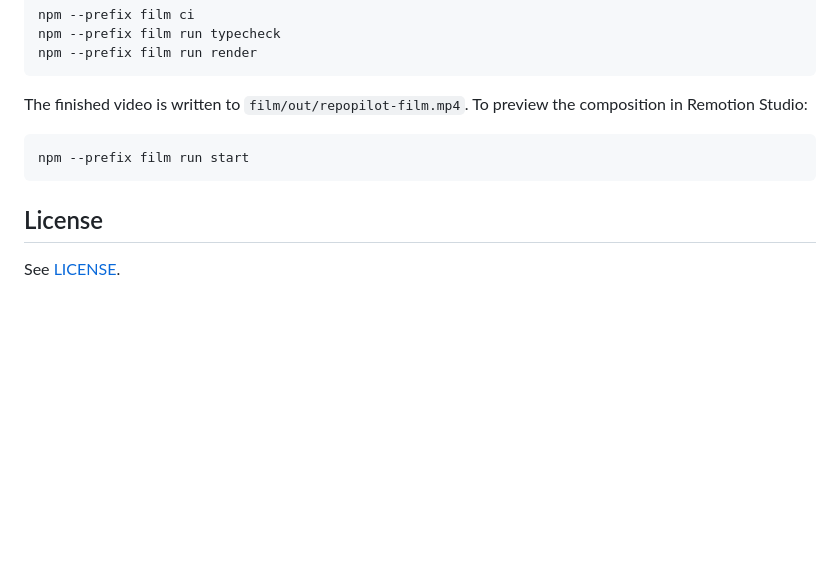
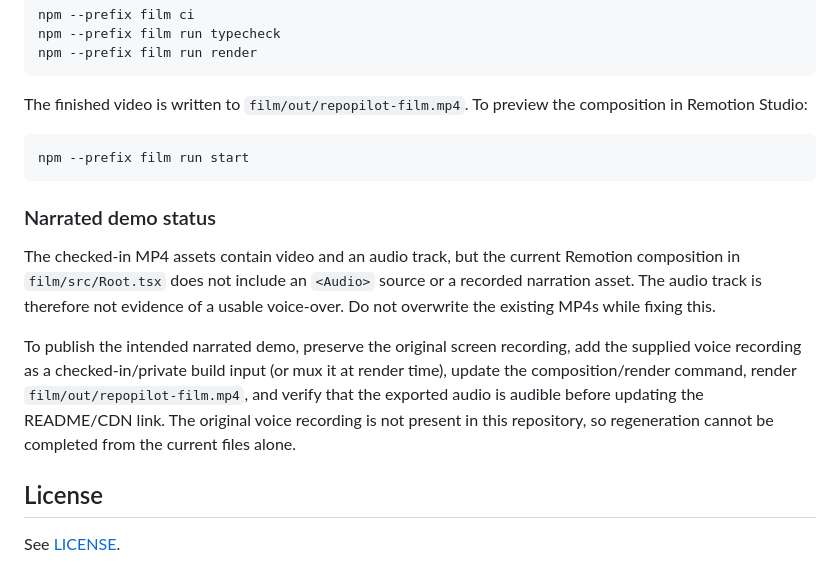
Before and after one commit to vipulojha/RepoPilot, a Markdown page: README.md, the part around the change. GitHub-like rendering; blank space fills up the shorter version.

Commit message:
docs: document narrated demo regeneration

````diff
--- a/README.md
+++ b/README.md
@@ -276,6 +276,21 @@ composition in Remotion Studio:
 npm --prefix film run start
 ```
 
+### Narrated demo status
+
+The checked-in MP4 assets contain video and an audio track, but the current
+Remotion composition in `film/src/Root.tsx` does not include an `<Audio>` source
+or a recorded narration asset. The audio track is therefore not evidence of a
+usable voice-over. Do not overwrite the existing MP4s while fixing this.
+
+To publish the intended narrated demo, preserve the original screen recording,
+add the supplied voice recording as a checked-in/private build input (or mux it
+at render time), update the composition/render command, render
+`film/out/repopilot-film.mp4`, and verify that the exported audio is audible
+before updating the README/CDN link. The original voice recording is not
+present in this repository, so regeneration cannot be completed from the
+current files alone.
+
 ## License
 
 See [LICENSE](LICENSE).
````
